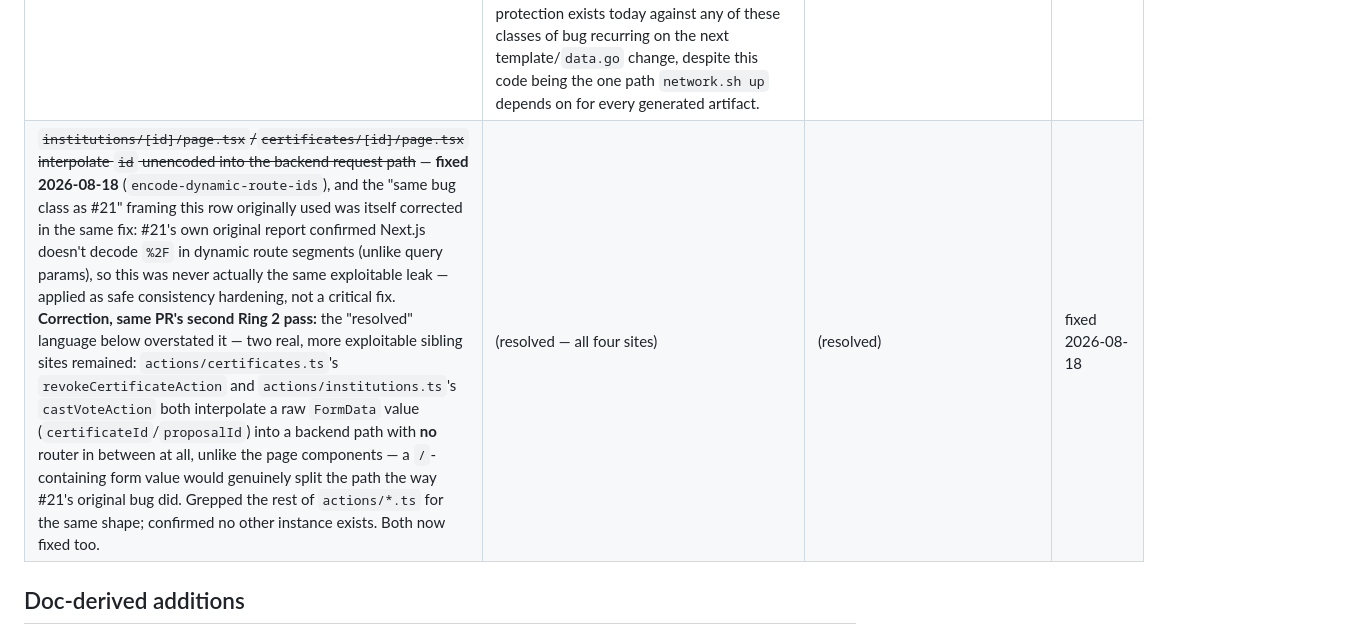
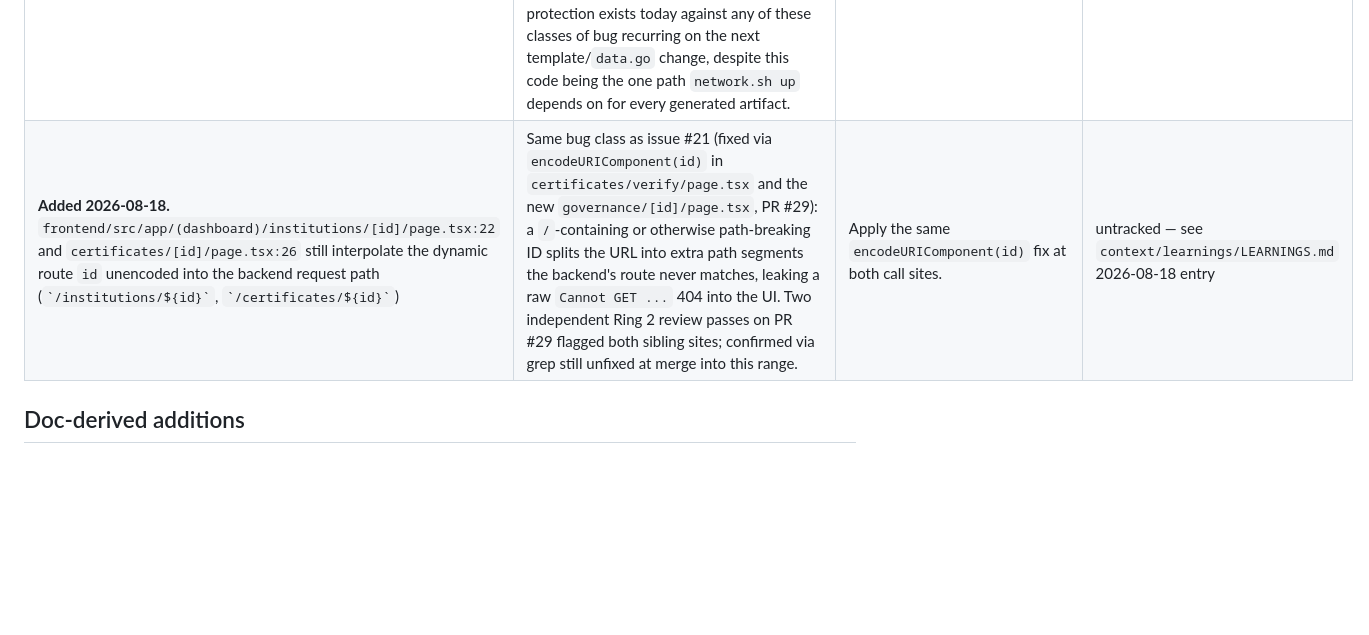
Before and after one commit to neethumuthu/BLC-Consortium-MVP, a Markdown page: context/codebase/CONCERNS.md, the part around the change. Rendered like a GitHub page; blank space fills up the shorter version.

```diff
--- a/context/codebase/CONCERNS.md
+++ b/context/codebase/CONCERNS.md
@@ -34,7 +34,7 @@ owner: tech lead
 | `backend/src/common/filters/fabric-exception.filter.ts` HTTP-status mapping (lines 51-96) is built entirely on regex-matching the literal text of Go `fmt.Errorf` strings from chaincode, and its own header comment calls this table "a FIRST DRAFT, not verified against live output yet ... correct this table against real observed data before treating it as final" | Any future wording change in a chaincode error message (e.g. rephrasing "is not the issuer of" in `revokecertificate.go` line 38) silently stops mapping to 403 and falls through to a generic 422, changing API behavior with no compile-time signal on either side of the Nest/Go boundary. | Introduce a structured error-code convention chaincode can emit (even a simple prefix convention) instead of matching prose; add a contract test that exercises each mapped error path end-to-end. | untracked |
 | Every peer container bind-mounts the host Docker socket (`/var/run/docker.sock:/host/var/run/docker.sock`, present in `docker/peer-base.yaml` line 30, every generated peer service in `network/generated/docker-compose-net.yaml`, and `network/scripts/org-add.sh` lines 226/243 for runtime-added orgs) | This is Fabric's standard "peer spawns chaincode containers via the host Docker daemon" pattern, but it also means compromising any one peer process yields effective root-equivalent control of the host's Docker daemon (and everything else running under it). | Acceptable for a local/dev network; flag explicitly before any non-local deployment, and evaluate Fabric's builder/external-service alternatives that avoid the raw socket mount. | untracked |
 | `network/cmd/blcgen` and `network/internal/generate` — the sole generator for the network's entire `configtx.yaml`/Docker Compose/connection-profile output — have zero automated tests (only `network/internal/config` has a test file, `validate_test.go`) | Not a hypothetical gap: this exact code has a three-incident history in `docs/BUILD_LOG.md`/`docs/ERROR_LOG.md`, each caught only by a human manually reading generated output, never by a failing command — a hardcoded crypto-path segment that broke genesis-block generation (2026-07-06), a hardcoded `localhost` value that would have silently broken multi-container Raft/gossip networking (2026-07-07), and a YAML merge-key mistake that silently dropped every TLS environment variable from generated containers while `docker compose config` still validated cleanly (2026-07-07). No regression protection exists today against any of these classes of bug recurring on the next template/`data.go` change, despite this code being the one path `network.sh up` depends on for every generated artifact. | Add tests that assert on actual resolved output content (e.g. snapshot/golden-file tests over `blcgen generate`'s rendered YAML/JSON), not just "does it parse" — syntactic validity already passed in the incident that slipped through hardest (the YAML merge-key bug). | untracked |
-| ~~`institutions/[id]/page.tsx`/`certificates/[id]/page.tsx` interpolate `id` unencoded into the backend request path~~ — **fixed 2026-08-18** (`encode-dynamic-route-ids`), and the "same bug class as #21" framing this row originally used was itself corrected in the same fix: #21's own original report confirmed Next.js doesn't decode `%2F` in dynamic route segments (unlike query params), so this was never actually the same exploitable leak — applied as safe consistency hardening, not a critical fix. **Correction, same PR's second Ring 2 pass:** the "resolved" language below overstated it — two real, more exploitable sibling sites remained: `actions/certificates.ts`'s `revokeCertificateAction` and `actions/institutions.ts`'s `castVoteAction` both interpolate a raw `FormData` value (`certificateId`/`proposalId`) into a backend path with **no** router in between at all, unlike the page components — a `/`-containing form value would genuinely split the path the way #21's original bug did. Grepped the rest of `actions/*.ts` for the same shape; confirmed no other instance exists. Both now fixed too. | (resolved — all four sites) | (resolved) | fixed 2026-08-18 |
+| **Added 2026-08-18.** `frontend/src/app/(dashboard)/institutions/[id]/page.tsx:22` and `certificates/[id]/page.tsx:26` still interpolate the dynamic route `id` unencoded into the backend request path (`` `/institutions/${id}` ``, `` `/certificates/${id}` ``) | Same bug class as issue #21 (fixed via `encodeURIComponent(id)` in `certificates/verify/page.tsx` and the new `governance/[id]/page.tsx`, PR #29): a `/`-containing or otherwise path-breaking ID splits the URL into extra path segments the backend's route never matches, leaking a raw `Cannot GET ...` 404 into the UI. Two independent Ring 2 review passes on PR #29 flagged both sibling sites; confirmed via grep still unfixed at merge into this range. | Apply the same `encodeURIComponent(id)` fix at both call sites. | untracked — see `context/learnings/LEARNINGS.md` 2026-08-18 entry |
 
 ## Doc-derived additions
 
```
Also changed, not shown: context/learnings/LEARNINGS.md (+4 -5 lines).
